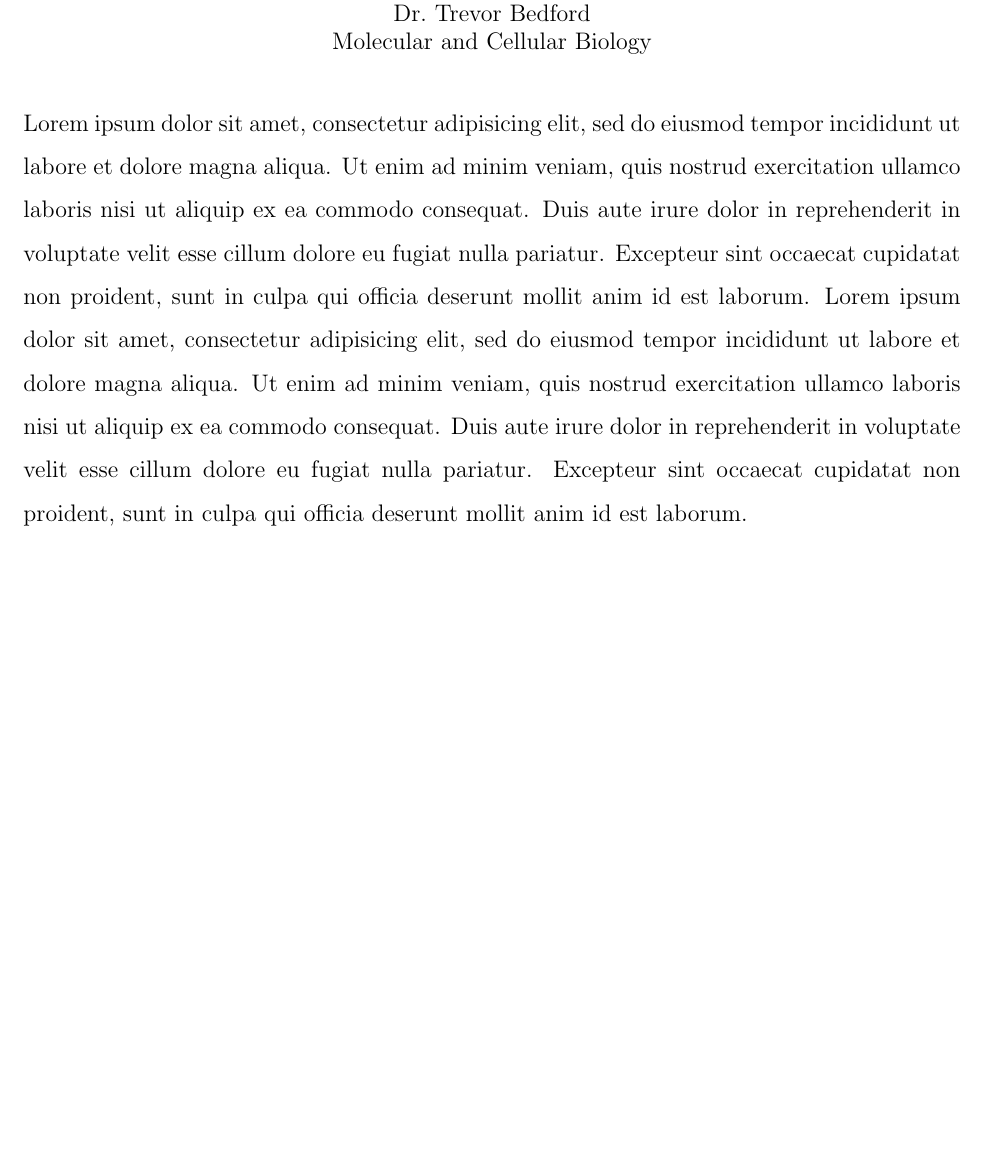
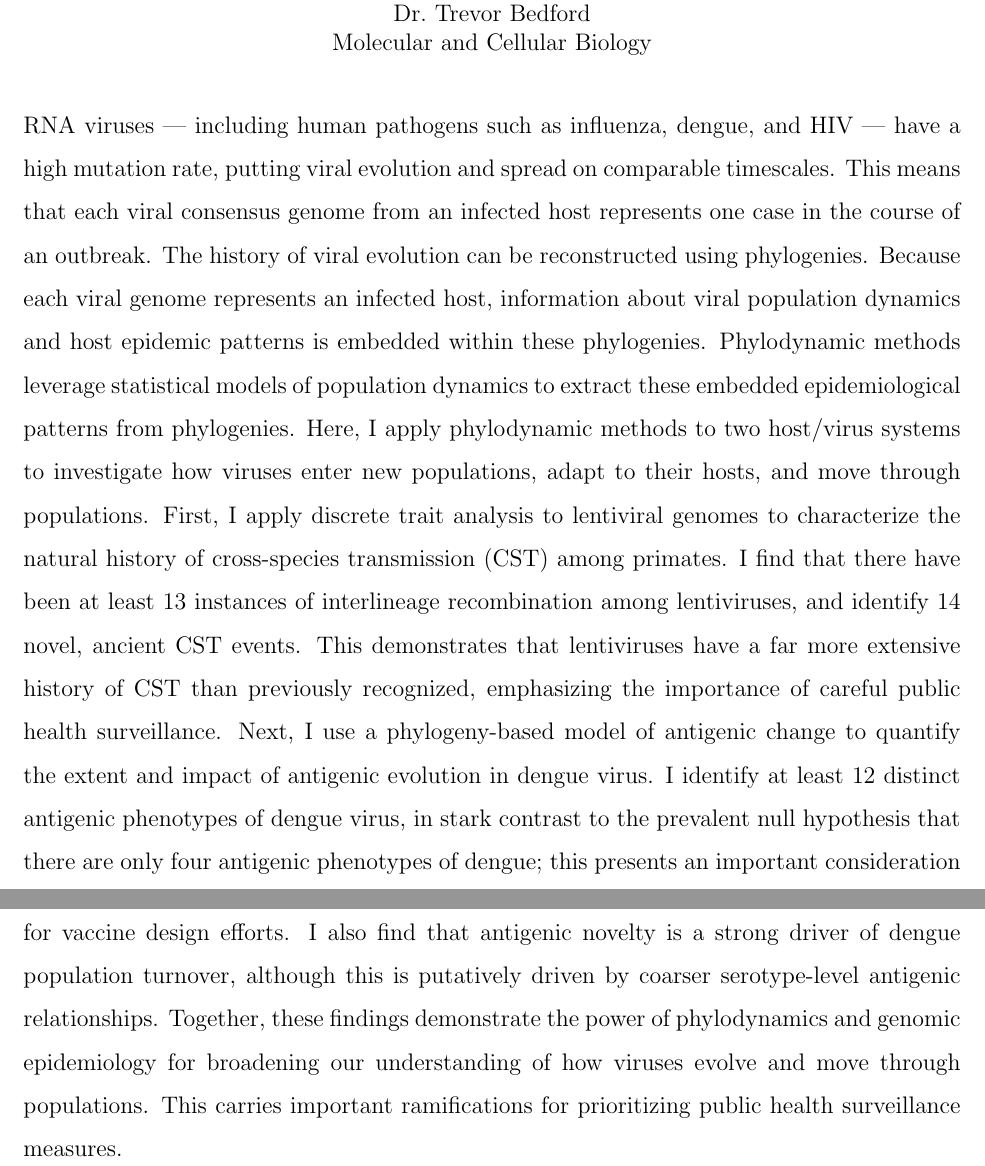
Before and after one commit to sidneymbell/dissertation, a LaTeX thesis (dissertation.tex): part of page 3 of 93 before the commit and two parts of pages 3 and 4 of 94 after it, the two joined at a grey line, cut so that both start at the same text, the shorter picture padded with empty space. Compiled offline with pdfLaTeX.

Commit message:
Add abstract

```diff
--- a/dissertation.tex
+++ b/dissertation.tex
@@ -45,7 +45,20 @@ Sidney M. Bell
 % ----- abstract
 \setcounter{page}{-1}
 \abstract{%
-Lorem ipsum dolor sit amet, consectetur adipisicing elit, sed do eiusmod tempor incididunt ut labore et dolore magna aliqua. Ut enim ad minim veniam, quis nostrud exercitation ullamco laboris nisi ut aliquip ex ea commodo consequat. Duis aute irure dolor in reprehenderit in voluptate velit esse cillum dolore eu fugiat nulla pariatur. Excepteur sint occaecat cupidatat non proident, sunt in culpa qui officia deserunt mollit anim id est laborum. Lorem ipsum dolor sit amet, consectetur adipisicing elit, sed do eiusmod tempor incididunt ut labore et dolore magna aliqua. Ut enim ad minim veniam, quis nostrud exercitation ullamco laboris nisi ut aliquip ex ea commodo consequat. Duis aute irure dolor in reprehenderit in voluptate velit esse cillum dolore eu fugiat nulla pariatur. Excepteur sint occaecat cupidatat non proident, sunt in culpa qui officia deserunt mollit anim id est laborum.
+RNA viruses --- including human pathogens such as influenza, dengue, and HIV --- have a high mutation rate, putting viral evolution and spread on comparable timescales.
+This means that each viral consensus genome from an infected host represents one case in the course of an outbreak.
+The history of viral evolution can be reconstructed using phylogenies.
+Because each viral genome represents an infected host, information about viral population dynamics and host epidemic patterns is embedded within these phylogenies.
+Phylodynamic methods leverage statistical models of population dynamics to extract these embedded epidemiological patterns from phylogenies.
+Here, I apply phylodynamic methods to two host/virus systems to investigate how viruses enter new populations, adapt to their hosts, and move through populations.
+First, I apply discrete trait analysis to lentiviral genomes to characterize the natural history of cross-species transmission (CST) among primates.
+I find that there have been at least 13 instances of interlineage recombination among lentiviruses, and identify 14 novel, ancient CST events.
+This demonstrates that lentiviruses have a far more extensive history of CST than previously recognized, emphasizing the importance of careful public health surveillance.
+Next, I use a phylogeny-based model of antigenic change to quantify the extent and impact of antigenic evolution in dengue virus.
+I identify at least 12 distinct antigenic phenotypes of dengue virus, in stark contrast to the prevalent null hypothesis that there are only four antigenic phenotypes of dengue; this presents an important consideration for vaccine design efforts.
+I also find that antigenic novelty is a strong driver of dengue population turnover, although this is putatively driven by coarser serotype-level antigenic relationships.
+Together, these findings demonstrate the power of phylodynamics and genomic epidemiology for broadening our understanding of how viruses evolve and move through populations.
+This carries important ramifications for prioritizing public health surveillance measures.
 }
 
 % ----- contents & etc.
```
Also changed, not shown: dissertation.tex (2 more changed lines).
